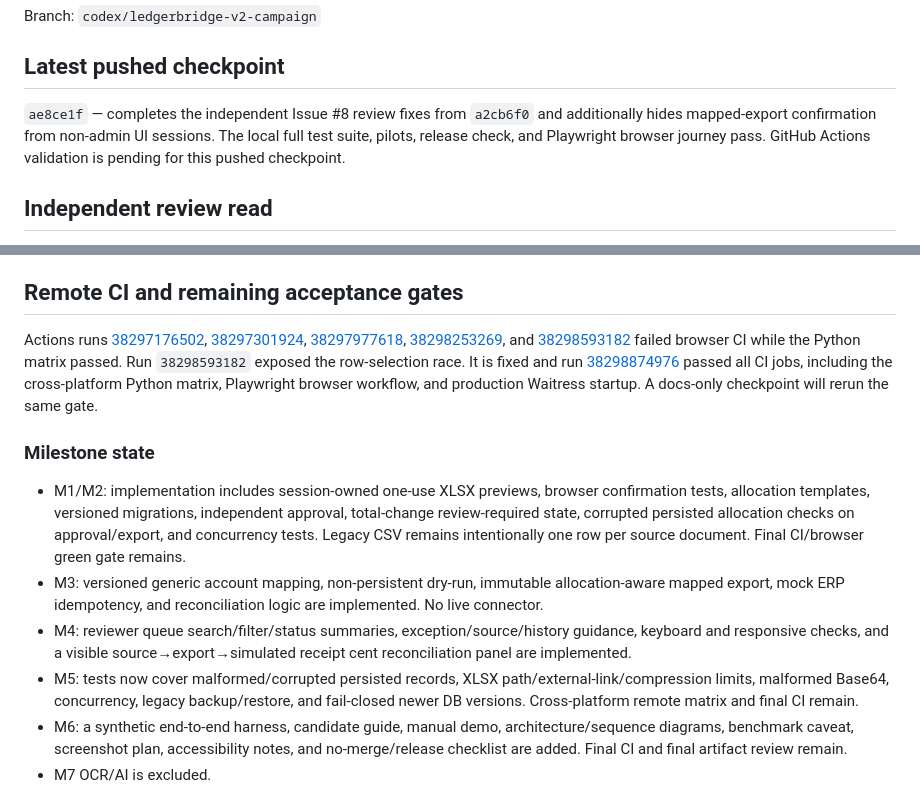
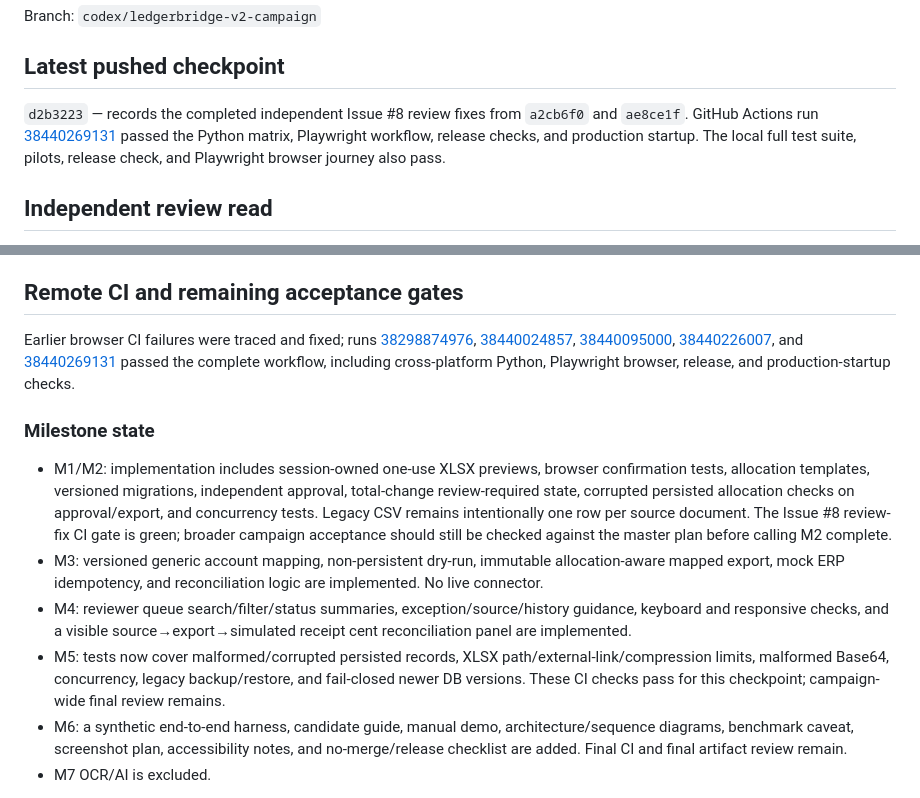
Before and after one commit to badmrfrosty313/LedgerBridge, a Markdown page: docs/CAMPAIGN_STATUS.md, 2 parts joined by grey strips. Rendered like a GitHub page.

Commit message:
Record green independent review validation

```diff
--- a/docs/CAMPAIGN_STATUS.md
+++ b/docs/CAMPAIGN_STATUS.md
@@ -4,7 +4,7 @@ Branch: `codex/ledgerbridge-v2-campaign`
 
 ## Latest pushed checkpoint
 
-`ae8ce1f` — completes the independent Issue #8 review fixes from `a2cb6f0` and additionally hides mapped-export confirmation from non-admin UI sessions. The local full test suite, pilots, release check, and Playwright browser journey pass. GitHub Actions validation is pending for this pushed checkpoint.
+`d2b3223` — records the completed independent Issue #8 review fixes from `a2cb6f0` and `ae8ce1f`. GitHub Actions run [38440269131](https://github.com/badmrfrosty313/LedgerBridge/actions/runs/38440269131) passed the Python matrix, Playwright workflow, release checks, and production startup. The local full test suite, pilots, release check, and Playwright browser journey also pass.
 
 ## Independent review read
 
@@ -21,14 +21,14 @@ The newest Issue #8 review comment is [6131836536](https://github.com/badmrfrost
 
 ## Remote CI and remaining acceptance gates
 
-Actions runs [38297176502](https://github.com/badmrfrosty313/LedgerBridge/actions/runs/38297176502), [38297301924](https://github.com/badmrfrosty313/LedgerBridge/actions/runs/38297301924), [38297977618](https://github.com/badmrfrosty313/LedgerBridge/actions/runs/38297977618), [38298253269](https://github.com/badmrfrosty313/LedgerBridge/actions/runs/38298253269), and [38298593182](https://github.com/badmrfrosty313/LedgerBridge/actions/runs/38298593182) failed browser CI while the Python matrix passed. Run `38298593182` exposed the row-selection race. It is fixed and run [38298874976](https://github.com/badmrfrosty313/LedgerBridge/actions/runs/38298874976) passed all CI jobs, including the cross-platform Python matrix, Playwright browser workflow, and production Waitress startup. A docs-only checkpoint will rerun the same gate.
+Earlier browser CI failures were traced and fixed; runs [38298874976](https://github.com/badmrfrosty313/LedgerBridge/actions/runs/38298874976), [38440024857](https://github.com/badmrfrosty313/LedgerBridge/actions/runs/38440024857), [38440095000](https://github.com/badmrfrosty313/LedgerBridge/actions/runs/38440095000), [38440226007](https://github.com/badmrfrosty313/LedgerBridge/actions/runs/38440226007), and [38440269131](https://github.com/badmrfrosty313/LedgerBridge/actions/runs/38440269131) passed the complete workflow, including cross-platform Python, Playwright browser, release, and production-startup checks.
 
 ### Milestone state
 
-- M1/M2: implementation includes session-owned one-use XLSX previews, browser confirmation tests, allocation templates, versioned migrations, independent approval, total-change review-required state, corrupted persisted allocation checks on approval/export, and concurrency tests. Legacy CSV remains intentionally one row per source document. Final CI/browser green gate remains.
+- M1/M2: implementation includes session-owned one-use XLSX previews, browser confirmation tests, allocation templates, versioned migrations, independent approval, total-change review-required state, corrupted persisted allocation checks on approval/export, and concurrency tests. Legacy CSV remains intentionally one row per source document. The Issue #8 review-fix CI gate is green; broader campaign acceptance should still be checked against the master plan before calling M2 complete.
 - M3: versioned generic account mapping, non-persistent dry-run, immutable allocation-aware mapped export, mock ERP idempotency, and reconciliation logic are implemented. No live connector.
 - M4: reviewer queue search/filter/status summaries, exception/source/history guidance, keyboard and responsive checks, and a visible source→export→simulated receipt cent reconciliation panel are implemented.
-- M5: tests now cover malformed/corrupted persisted records, XLSX path/external-link/compression limits, malformed Base64, concurrency, legacy backup/restore, and fail-closed newer DB versions. Cross-platform remote matrix and final CI remain.
+- M5: tests now cover malformed/corrupted persisted records, XLSX path/external-link/compression limits, malformed Base64, concurrency, legacy backup/restore, and fail-closed newer DB versions. These CI checks pass for this checkpoint; campaign-wide final review remains.
 - M6: a synthetic end-to-end harness, candidate guide, manual demo, architecture/sequence diagrams, benchmark caveat, screenshot plan, accessibility notes, and no-merge/release checklist are added. Final CI and final artifact review remain.
 - M7 OCR/AI is excluded.
 
```
